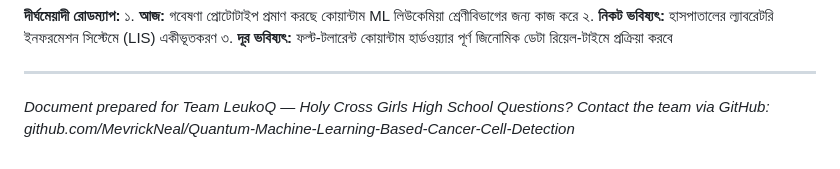
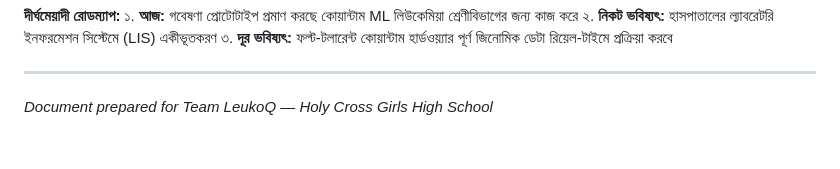
Before and after one commit to MevrickNeal/Quantum-Machine-Learning-Based-Cancer-Cell-Detection, a Markdown page: LeukoQ_Technical_Guide.md, the part around the change. GitHub-like rendering.

```diff
--- a/LeukoQ_Technical_Guide.md
+++ b/LeukoQ_Technical_Guide.md
@@ -675,4 +675,3 @@ LeukoQ ডাক্তারদের প্রতিস্থাপন কর
 ---
 
 *Document prepared for Team LeukoQ — Holy Cross Girls High School*
-*Questions? Contact the team via GitHub: github.com/MevrickNeal/Quantum-Machine-Learning-Based-Cancer-Cell-Detection*
```
